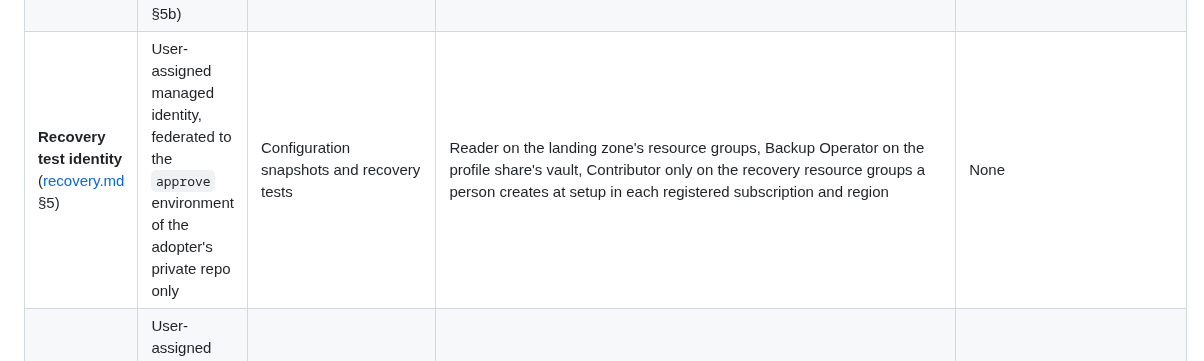
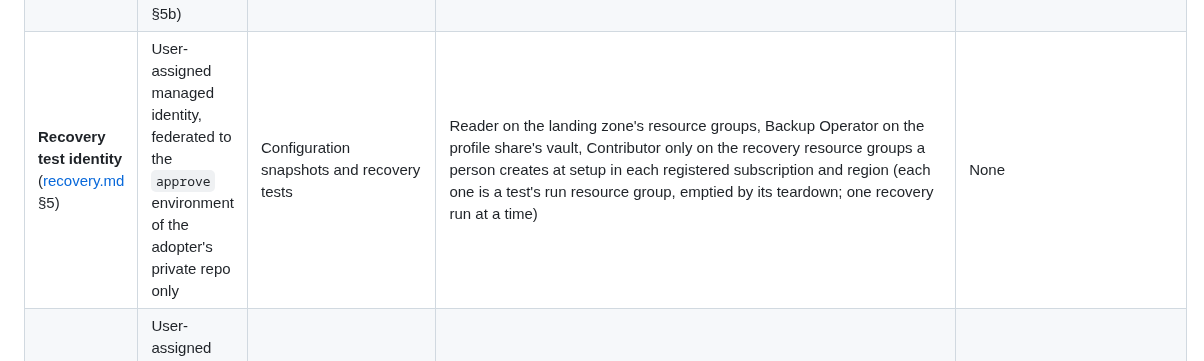
Before and after one commit to avd-ops/avd-swarm, a Markdown page: docs/identities.md, the part around the change. GitHub-like rendering.

```diff
--- a/docs/identities.md
+++ b/docs/identities.md
@@ -13,7 +13,7 @@ Written after the S1a spike's first real run, where creating an Entra app throug
 | **MCP server app** | Entra app registration + the Container App's managed identity | The read tools (Azure MCP Server `--read-only`, or the custom server, SQ5) | Managed identity: Desktop Virtualization Reader and Log Analytics Reader on the AVD resource groups | None. The app only **exposes** one app role (`Mcp.Tools.ReadWrite.All`, a name the server requires), held by the agent identities |
 | **Read job identity** | User-assigned managed identity, federated to `main` workflows | Scheduled reports, evals, the Improve workflow, the spend daily job | Reader on the AVD resource groups, Cost Management Reader | None |
 | **Write identity** (one per Run Command action, one shared by the other actions; spec §5a) | User-assigned managed identity, federated to the `approve` environment of the adopter's private repo only (spec §5b) | The approved plan's job, nothing else (spec §5) | Only what the action catalog needs (drain, restart, Stop/Resume), plus `Microsoft.PolicyInsights/policyStates/triggerEvaluation/action` for the compliance verify step (governance §2.5): a custom role on the AVD resource groups. Never a policy, exemption or `Microsoft.Security` write | None. Group membership through **Groups Administrator scoped to an administrative unit** holding the AVD groups, never a tenant-wide permission (R7) |
-| **Recovery test identity** ([recovery.md](recovery.md) §5) | User-assigned managed identity, federated to the `approve` environment of the adopter's private repo only | Configuration snapshots and recovery tests | Reader on the landing zone's resource groups, Backup Operator on the profile share's vault, Contributor only on the recovery resource groups a person creates at setup in each registered subscription and region | None |
+| **Recovery test identity** ([recovery.md](recovery.md) §5) | User-assigned managed identity, federated to the `approve` environment of the adopter's private repo only | Configuration snapshots and recovery tests | Reader on the landing zone's resource groups, Backup Operator on the profile share's vault, Contributor only on the recovery resource groups a person creates at setup in each registered subscription and region (each one is a test's run resource group, emptied by its teardown; one recovery run at a time) | None |
 | **Stop-spend identity** | User-assigned managed identity, federated to its own environment | The spend watchdog's stop (governance §2.3) | A custom role that can only stop, deallocate and delete, assigned on the run resource groups only; a tag can't limit control-plane actions (governance §2.3, red team V1-14) | None |
 | **Kill switch** | The Logic App's managed identity | The kill switch (governance §2.3) | Custom roles that only take capability away, including `containerApps/stop/action` on the agents' and the tool layer's Container Apps, and `roleAssignments/delete` limited by a delegation condition to the agent identities' principal IDs (red team V1-15) | None. It holds no Anthropic credential; cutting the federation rule is in the person's trip block |
 | **Token meter** | User-assigned managed identity | The metered model client's counter (spend.md §3.7) | Write on the meter's table only | None |
```
Also changed, not shown: docs/recovery.md (+1 -1 lines).
